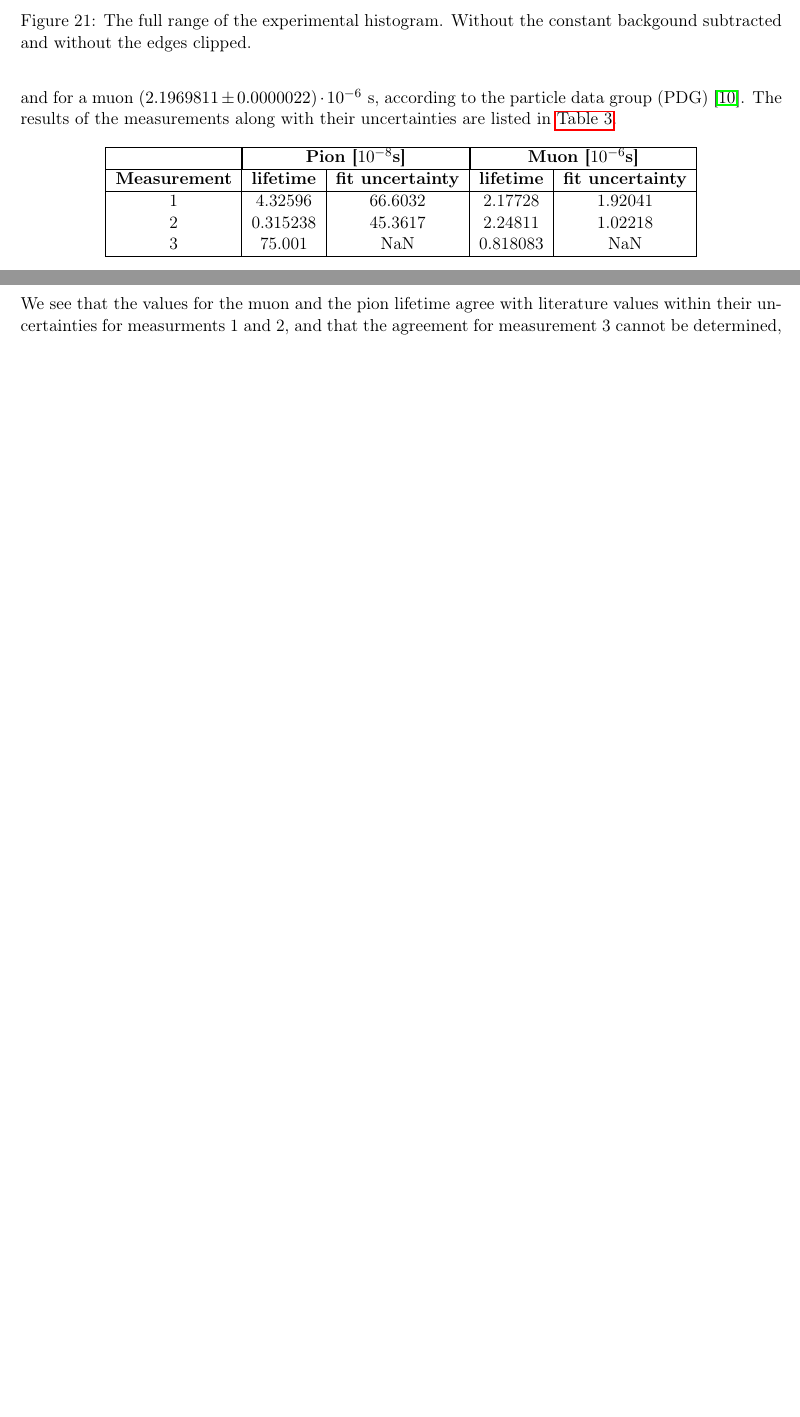
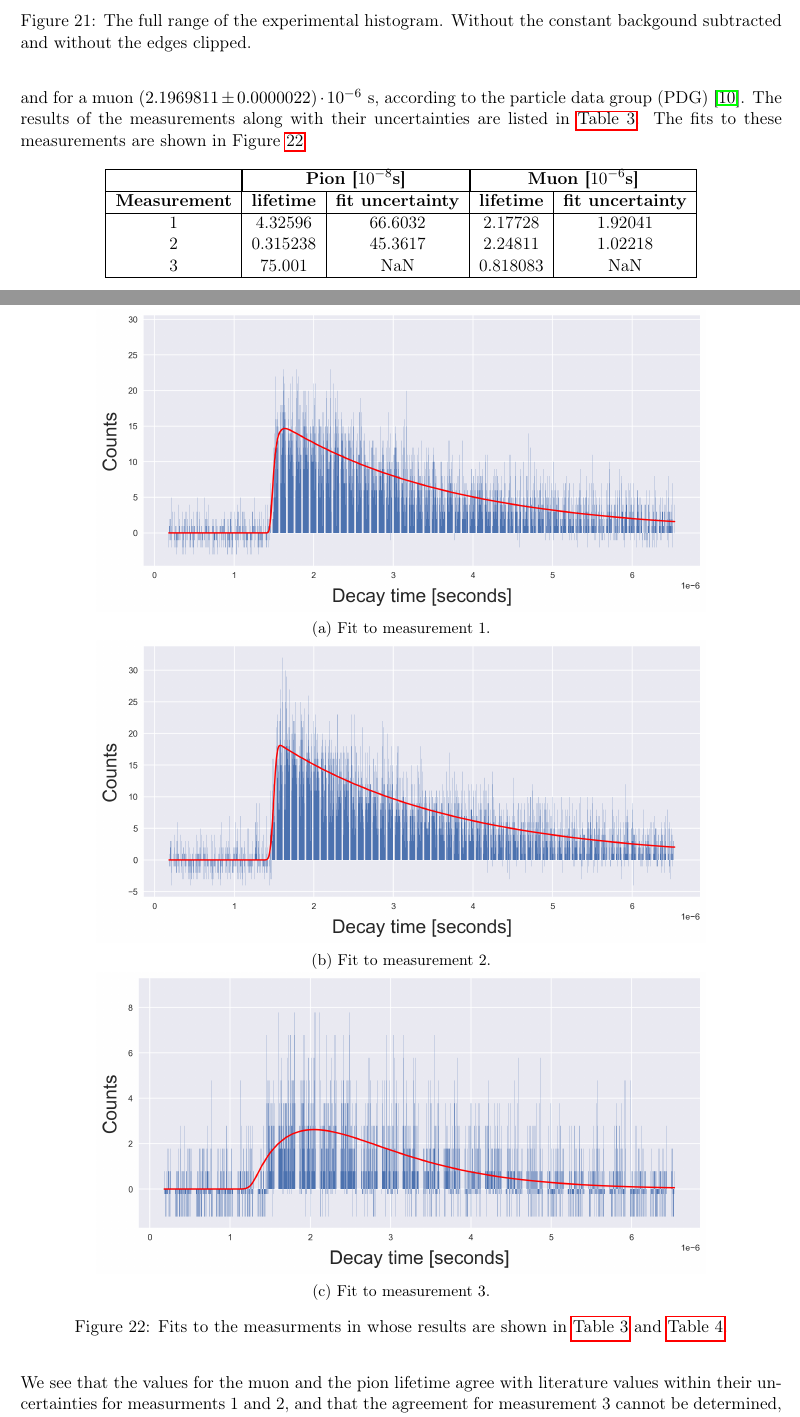
Before and after one commit to max-fatouros/psi-praktikum, a LaTeX document (report/main.tex): two parts of pages 22 and 23 of 24 before the commit and two parts of pages 22 and 23 of 25 after it, joined at a grey line, cut so that both start at the same text, the shorter picture padded with empty space. Compiled offline with pdfLaTeX.

Commit message:
add fits graphs to the real data

```diff
--- a/report/main.tex
+++ b/report/main.tex
@@ -913,6 +913,7 @@ The real data followed a similar shape to our simulated data, except that the re
 The plot of the experimental data has a similar shape compared to the simulated one,
 confirming the nature of the measured data is correct. Achieving this results was particularly valuable, as a significant amount of time had been lost, duo to troubleshooting a setup error that led to invalid data. However the accuracy of the data still varies quite a lot .
 The mean lifetime for a pion is $(2.6033 \pm 0.0005) \cdot 10^{-8} \text{ s}$ and for a muon $(2.1969811 \pm 0.0000022)\cdot 10^{-6} \text{ s} $, according to the particle data group (PDG)~\cite{Literature Values}. The results of the measurements along with their uncertainties are listed in \autoref{tab: Measurment results}.
+The fits to these measurements are shown in Figure~\ref{fig:data_fit}
 
 
 
@@ -943,6 +944,34 @@ The bin uncertainty from the time calibration is on the order of $10^{-9}$, and
 Following a similar reasoning, the uncertainties given by the PDG can be ignored in the determination of the final agreement, as they are both of order $10^{-12}$.
 
 Therefore, we can state the agreements as shown in \autoref{tab:measurement_agreement}.
+
+
+\begin{figure}[h!]
+\centering
+\begin{subfigure}[t]{0.8\textwidth}
+\centering
+\includegraphics[width=\textwidth]{data_1.png}
+\caption{Fit to measurement 1.}
+\label{fig:data_1}
+\end{subfigure}
+\hfill
+\begin{subfigure}[t]{0.8\textwidth}
+    \centering
+\includegraphics[width=\textwidth]{data_2.png}
+\caption{Fit to measurement 2.}
+\label{fig:data_2}
+\end{subfigure}
+\hfill
+\begin{subfigure}[t]{0.8\textwidth}
+    \centering
+\includegraphics[width=\textwidth]{data_3.png}
+\caption{Fit to measurement 3.}
+\label{fig:data_3}
+\end{subfigure}
+\caption{Fits to the measurments in whose results are shown in \autoref{tab: Measurment results} and \autoref{tab:measurement_agreement}.}
+\label{fig:data_fit}
+\end{figure}
+
 
 \begin{table}[ht!]
 \centering
```
Also changed, not shown: report/data_1.png (added), report/data_2.png (added), report/data_3.png (added).
